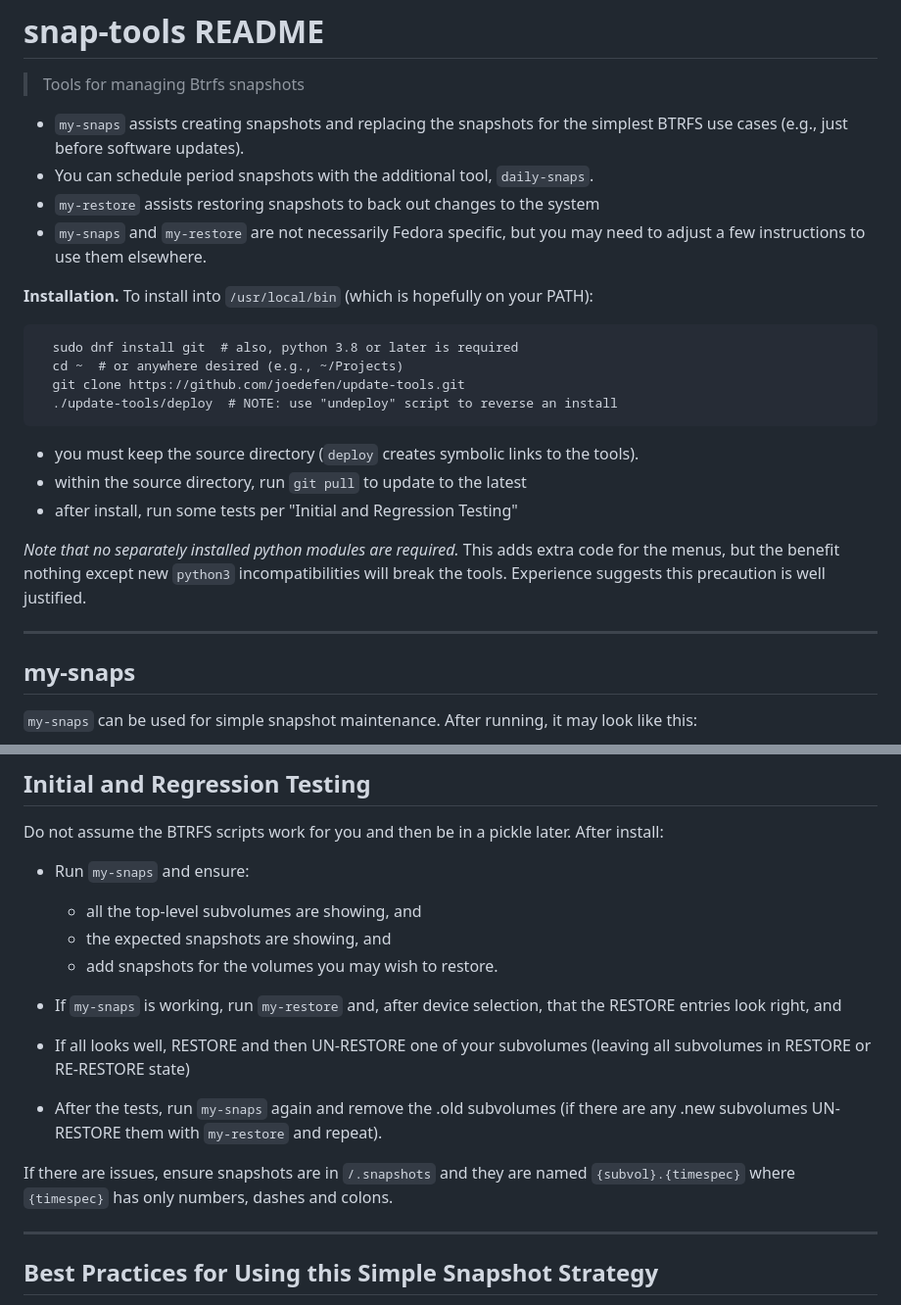
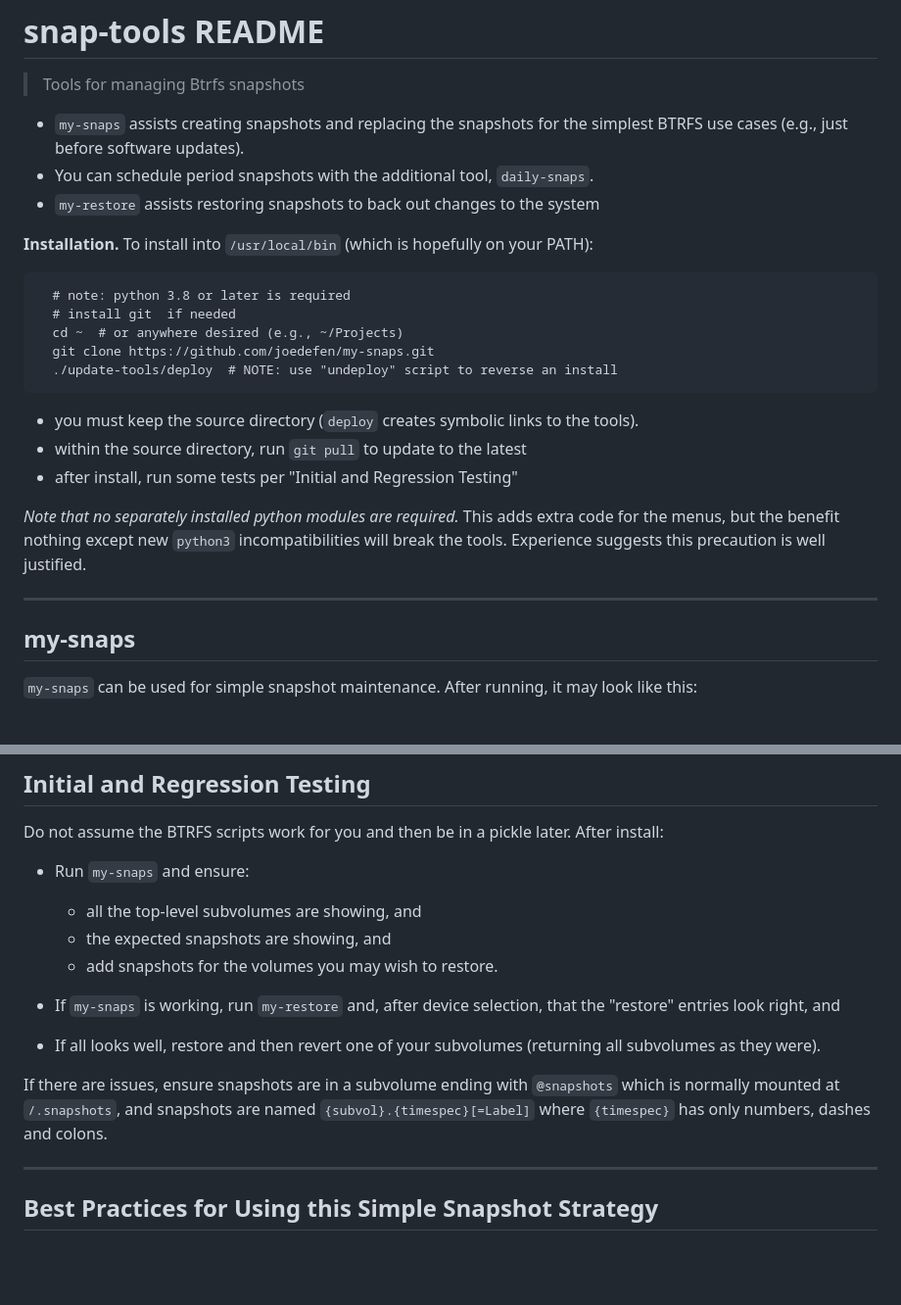
Before and after one commit to joedefen/my-snaps, a Markdown page: README.md, 2 parts joined by grey strips. Shown at 98% size. GitHub-like rendering; blank space fills up the shorter version.

````diff
--- a/README.md
+++ b/README.md
@@ -4,13 +4,13 @@
 * `my-snaps`  assists creating snapshots and replacing the snapshots for the simplest BTRFS use cases (e.g., just before software updates).
 * You can schedule period snapshots with the additional tool, `daily-snaps`.
 * `my-restore` assists restoring snapshots to back out changes to the system
-* `my-snaps` and `my-restore` are not necessarily Fedora specific, but you may need to adjust a few instructions to use them elsewhere.
 
 **Installation.** To install into `/usr/local/bin` (which is hopefully on your PATH):
 ```
-  sudo dnf install git  # also, python 3.8 or later is required
+  # note: python 3.8 or later is required
+  # install git  if needed
   cd ~  # or anywhere desired (e.g., ~/Projects)
-  git clone https://github.com/joedefen/update-tools.git
+  git clone https://github.com/joedefen/my-snaps.git
   ./update-tools/deploy  # NOTE: use "undeploy" script to reverse an install
 ```
 * you must keep the source directory (`deploy` creates symbolic links to the tools).
@@ -20,7 +20,6 @@
 *Note that no separately installed python modules are required.*  This adds extra code for the menus, but the benefit nothing except new `python3` incompatibilities will break the tools. Experience suggests this precaution is well justified.
 
 ---
-
 
 ## my-snaps
 `my-snaps` can be used for simple snapshot maintenance. After running, it may look like this:
@@ -105,11 +104,10 @@ Do not assume the BTRFS scripts work for you and then be in a pickle later. Afte
   * the expected snapshots are showing, and
   * add snapshots for the volumes you may wish to restore.
 
-* If `my-snaps` is working, run `my-restore` and, after device selection, that the RESTORE entries look right, and
-* If all looks well, RESTORE and then UN-RESTORE one of your subvolumes (leaving all subvolumes in RESTORE or RE-RESTORE state)
-* After the tests, run `my-snaps` again and remove the .old subvolumes (if there are any .new subvolumes UN-RESTORE them with `my-restore` and repeat).
+* If `my-snaps` is working, run `my-restore` and, after device selection, that the "restore" entries look right, and
+* If all looks well, restore and then revert one of your subvolumes (returning all subvolumes as they were).
 
-If there are issues, ensure snapshots are in `/.snapshots` and they are named `{subvol}.{timespec}` where `{timespec}` has only numbers, dashes and colons.
+If there are issues, ensure snapshots are in a subvolume ending with `@snapshots` which is normally mounted at `/.snapshots`, and snapshots are named `{subvol}.{timespec}[=Label]` where `{timespec}` has only numbers, dashes and colons.
 
 ---
 
````
Also changed, not shown: other parts of README.md (+12 -12 lines), images/my-restore-p1.png, images/my-restore-p2.png, 4 other files.
